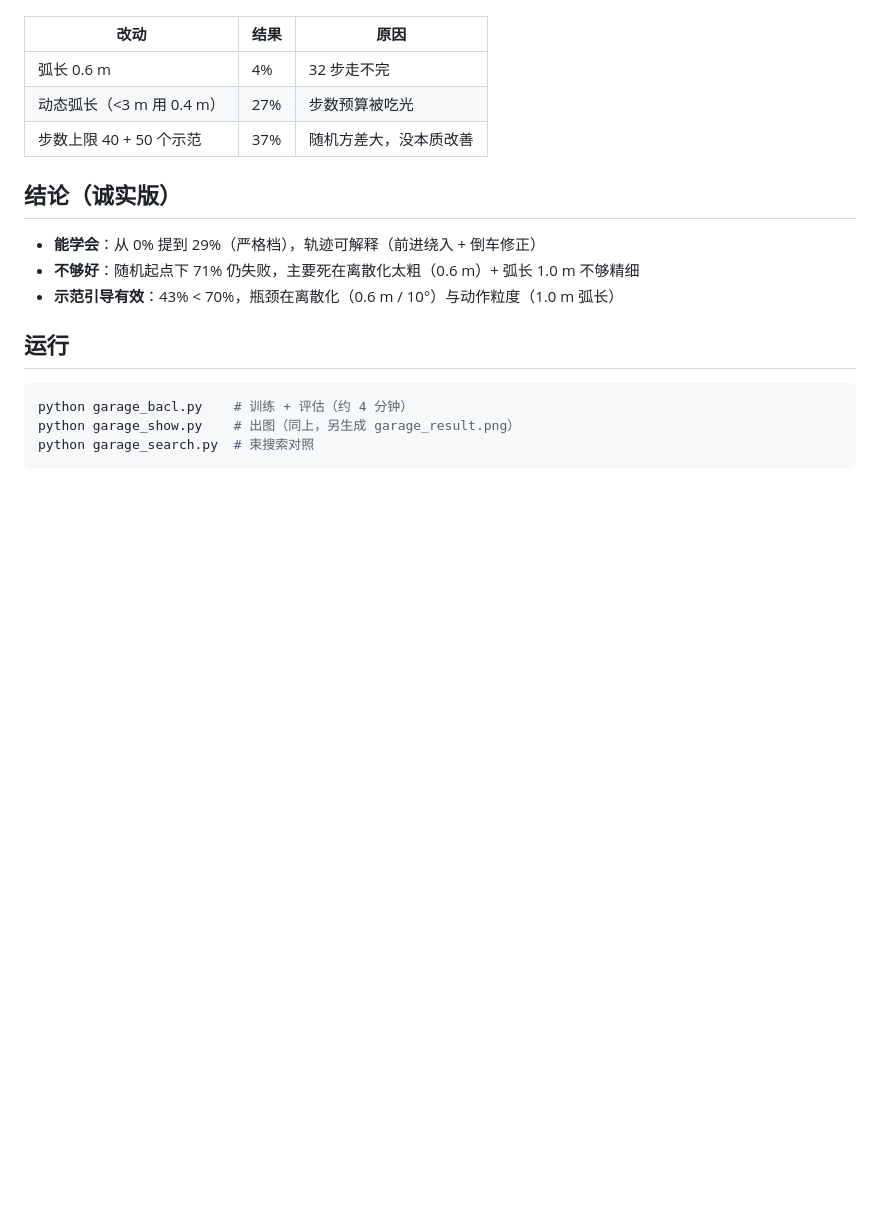
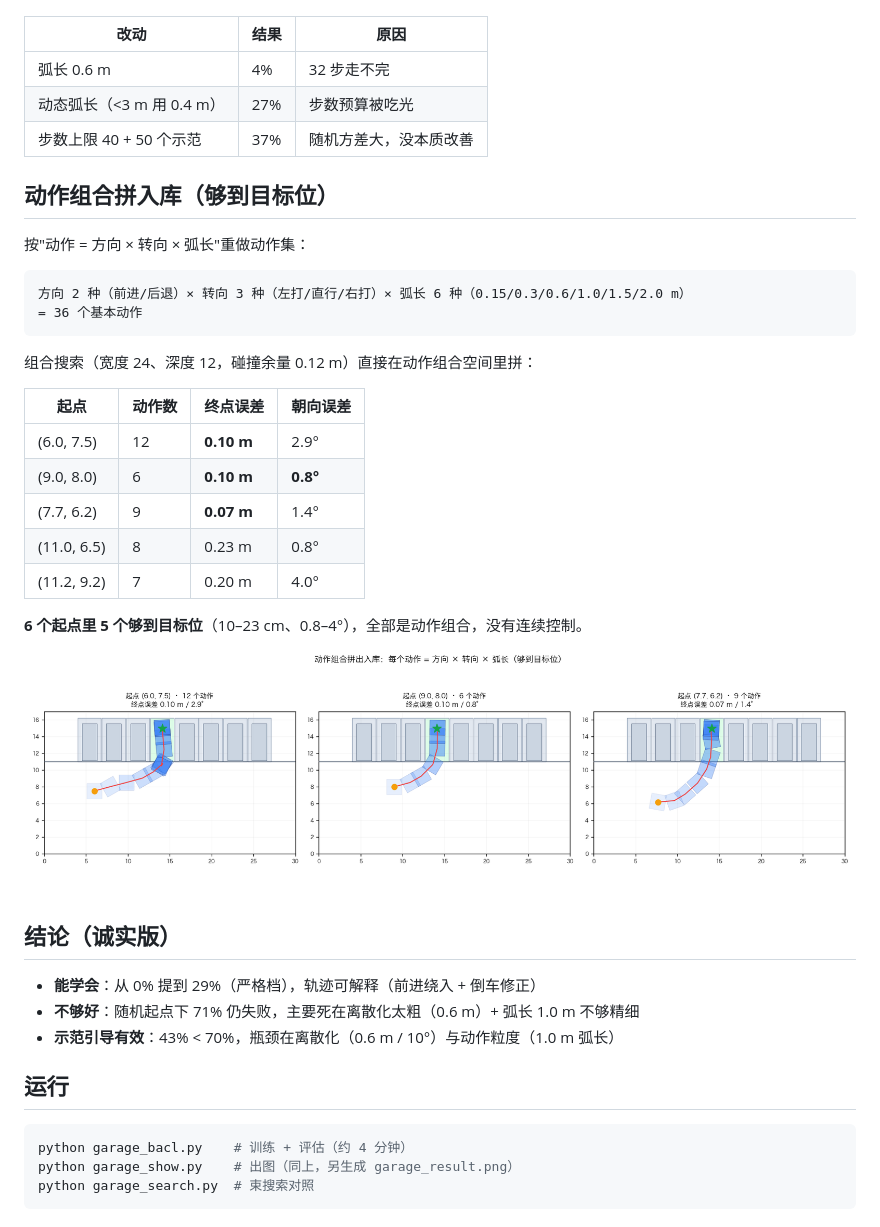
Before and after one commit to masanli1/bacl, a Markdown page: garage/README.md, the part around the change. GitHub-like rendering; pictures changed too: garage/combo_result.png (added); blank space fills up the shorter version.

Commit message:
倒车入库：动作 = 方向×转向×弧长，组合搜索够到目标位
- garage_combo.py：36 个组合动作（弧长 0.15~2.0 m）
- combo_search.py：组合搜索 + 碰撞余量 + 自洽复算
- 结果：6 个起点中 5 个够到目标位（0.07~0.23 m，0.8~4°）
- combo_show.py / combo_result.png：三例轨迹可视化

````diff
--- a/garage/README.md
+++ b/garage/README.md
@@ -79,6 +79,29 @@
 | 动态弧长（<3 m 用 0.4 m） | 27% | 步数预算被吃光 |
 | 步数上限 40 + 50 个示范 | 37% | 随机方差大，没本质改善 |
 
+## 动作组合拼入库（够到目标位）
+
+按"动作 = 方向 × 转向 × 弧长"重做动作集：
+
+```
+方向 2 种（前进/后退）× 转向 3 种（左打/直行/右打）× 弧长 6 种（0.15/0.3/0.6/1.0/1.5/2.0 m）
+= 36 个基本动作
+```
+
+组合搜索（宽度 24、深度 12，碰撞余量 0.12 m）直接在动作组合空间里拼：
+
+| 起点 | 动作数 | 终点误差 | 朝向误差 |
+|---|---|---|---|
+| (6.0, 7.5) | 12 | **0.10 m** | 2.9° |
+| (9.0, 8.0) | 6 | **0.10 m** | **0.8°** |
+| (7.7, 6.2) | 9 | **0.07 m** | 1.4° |
+| (11.0, 6.5) | 8 | 0.23 m | 0.8° |
+| (11.2, 9.2) | 7 | 0.20 m | 4.0° |
+
+**6 个起点里 5 个够到目标位**（10–23 cm、0.8–4°），全部是动作组合，没有连续控制。
+
+![组合路径](combo_result.png)
+
 ## 结论（诚实版）
 
 - **能学会**：从 0% 提到 29%（严格档），轨迹可解释（前进绕入 + 倒车修正）
````
Also changed, not shown: 4 other files.
